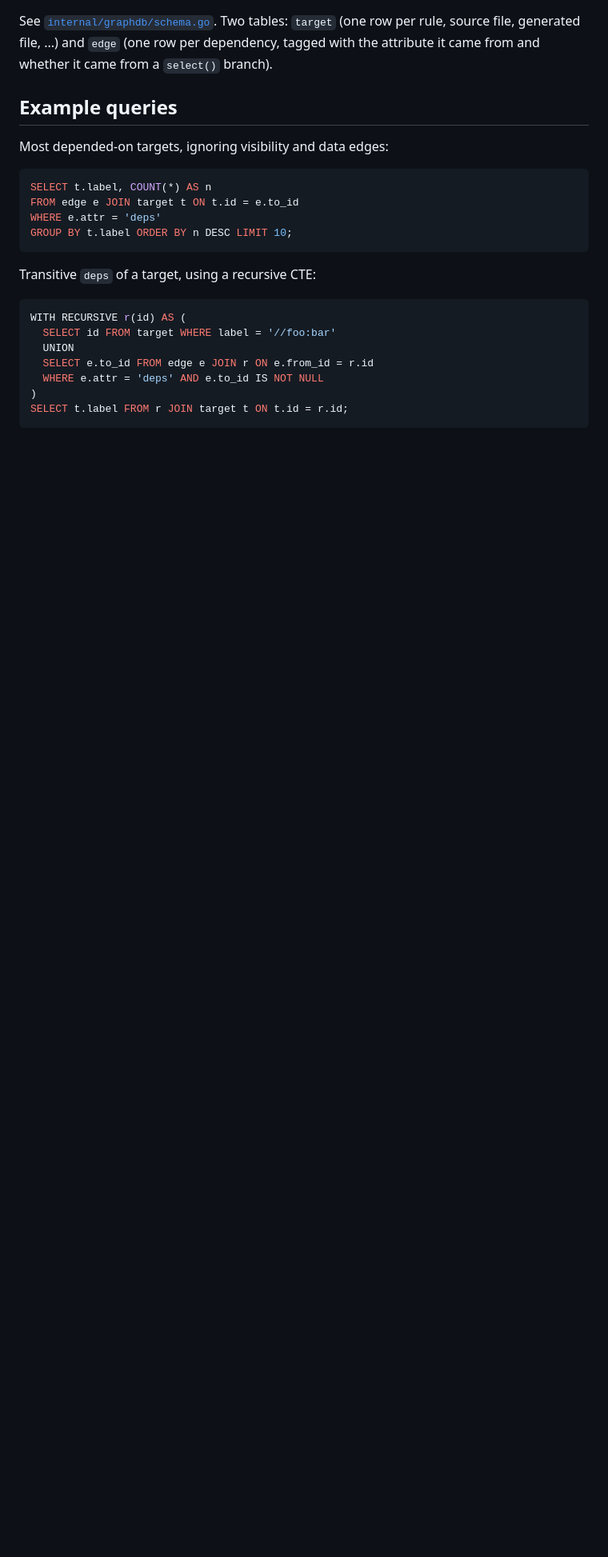
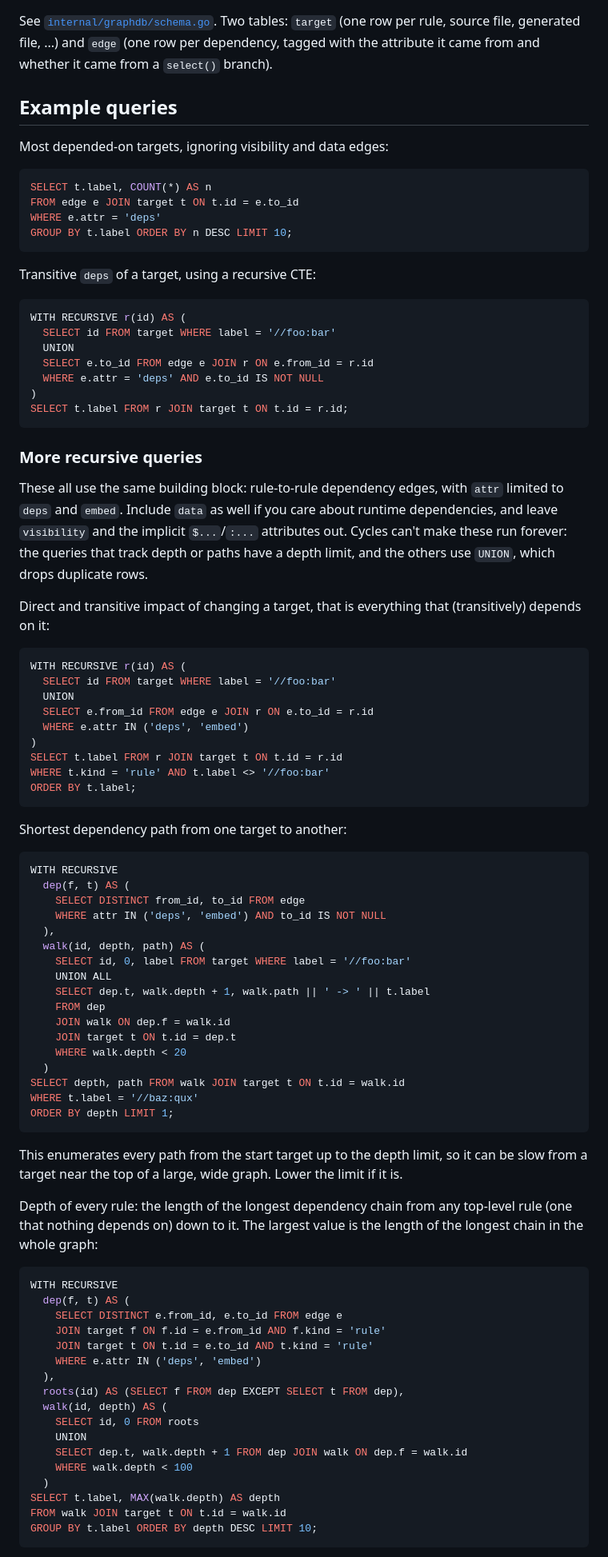
Before and after one commit to vnasardinov/bazelex, a Markdown page: README.md, the part around one of its changes. Shown at 80% size. GitHub-like rendering; blank space fills up the shorter version.

````diff
--- a/README.md
+++ b/README.md
@@ -162,3 +162,78 @@ WITH RECURSIVE r(id) AS (
 )
 SELECT t.label FROM r JOIN target t ON t.id = r.id;
 ```
+
+### More recursive queries
+
+These all use the same building block: rule-to-rule dependency edges, with
+`attr` limited to `deps` and `embed`. Include `data` as well if you care about
+runtime dependencies, and leave `visibility` and the implicit `$...`/`:...`
+attributes out. Cycles can't make these run forever: the queries that track
+depth or paths have a depth limit, and the others use `UNION`, which drops
+duplicate rows.
+
+Direct and transitive impact of changing a target, that is everything that
+(transitively) depends on it:
+
+```sql
+WITH RECURSIVE r(id) AS (
+  SELECT id FROM target WHERE label = '//foo:bar'
+  UNION
+  SELECT e.from_id FROM edge e JOIN r ON e.to_id = r.id
+  WHERE e.attr IN ('deps', 'embed')
+)
+SELECT t.label FROM r JOIN target t ON t.id = r.id
+WHERE t.kind = 'rule' AND t.label <> '//foo:bar'
+ORDER BY t.label;
+```
+
+Shortest dependency path from one target to another:
+
+```sql
+WITH RECURSIVE
+  dep(f, t) AS (
+    SELECT DISTINCT from_id, to_id FROM edge
+    WHERE attr IN ('deps', 'embed') AND to_id IS NOT NULL
+  ),
+  walk(id, depth, path) AS (
+    SELECT id, 0, label FROM target WHERE label = '//foo:bar'
+    UNION ALL
+    SELECT dep.t, walk.depth + 1, walk.path || ' -> ' || t.label
+    FROM dep
+    JOIN walk ON dep.f = walk.id
+    JOIN target t ON t.id = dep.t
+    WHERE walk.depth < 20
+  )
+SELECT depth, path FROM walk JOIN target t ON t.id = walk.id
+WHERE t.label = '//baz:qux'
+ORDER BY depth LIMIT 1;
+```
+
+This enumerates every path from the start target up to the depth limit, so it
+can be slow from a target near the top of a large, wide graph. Lower the limit
+if it is.
+
+Depth of every rule: the length of the longest dependency chain from any
+top-level rule (one that nothing depends on) down to it. The largest value is
+the length of the longest chain in the whole graph:
+
+```sql
+WITH RECURSIVE
+  dep(f, t) AS (
+    SELECT DISTINCT e.from_id, e.to_id FROM edge e
+    JOIN target f ON f.id = e.from_id AND f.kind = 'rule'
+    JOIN target t ON t.id = e.to_id AND t.kind = 'rule'
+    WHERE e.attr IN ('deps', 'embed')
+  ),
+  roots(id) AS (SELECT f FROM dep EXCEPT SELECT t FROM dep),
+  walk(id, depth) AS (
+    SELECT id, 0 FROM roots
+    UNION
+    SELECT dep.t, walk.depth + 1 FROM dep JOIN walk ON dep.f = walk.id
+    WHERE walk.depth < 100
+  )
+SELECT t.label, MAX(walk.depth) AS depth
+FROM walk JOIN target t ON t.id = walk.id
+GROUP BY t.label ORDER BY depth DESC LIMIT 10;
+```
+
````
Also changed, not shown: other parts of README.md (+25 -0 lines), TODO.md (added, +62 -0 lines).
